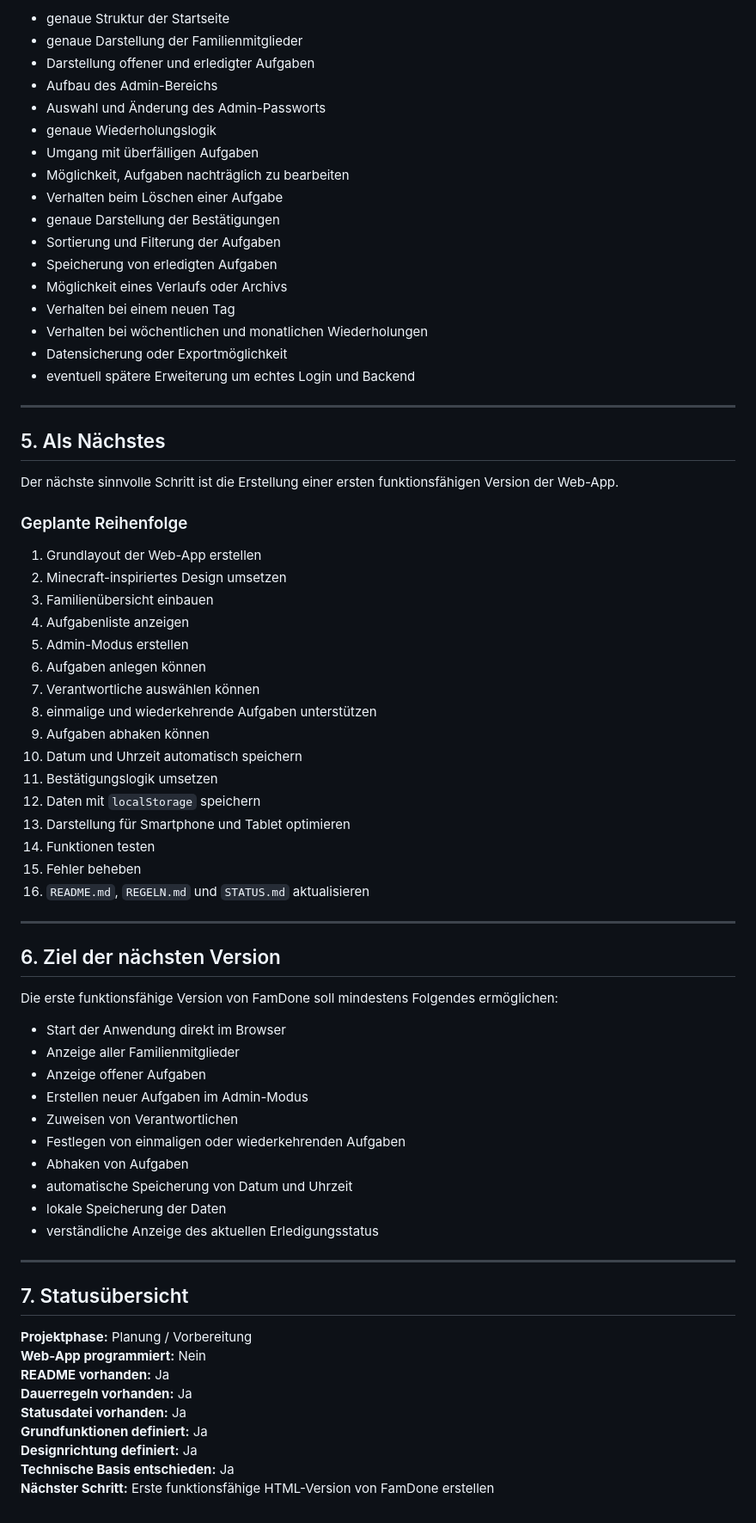
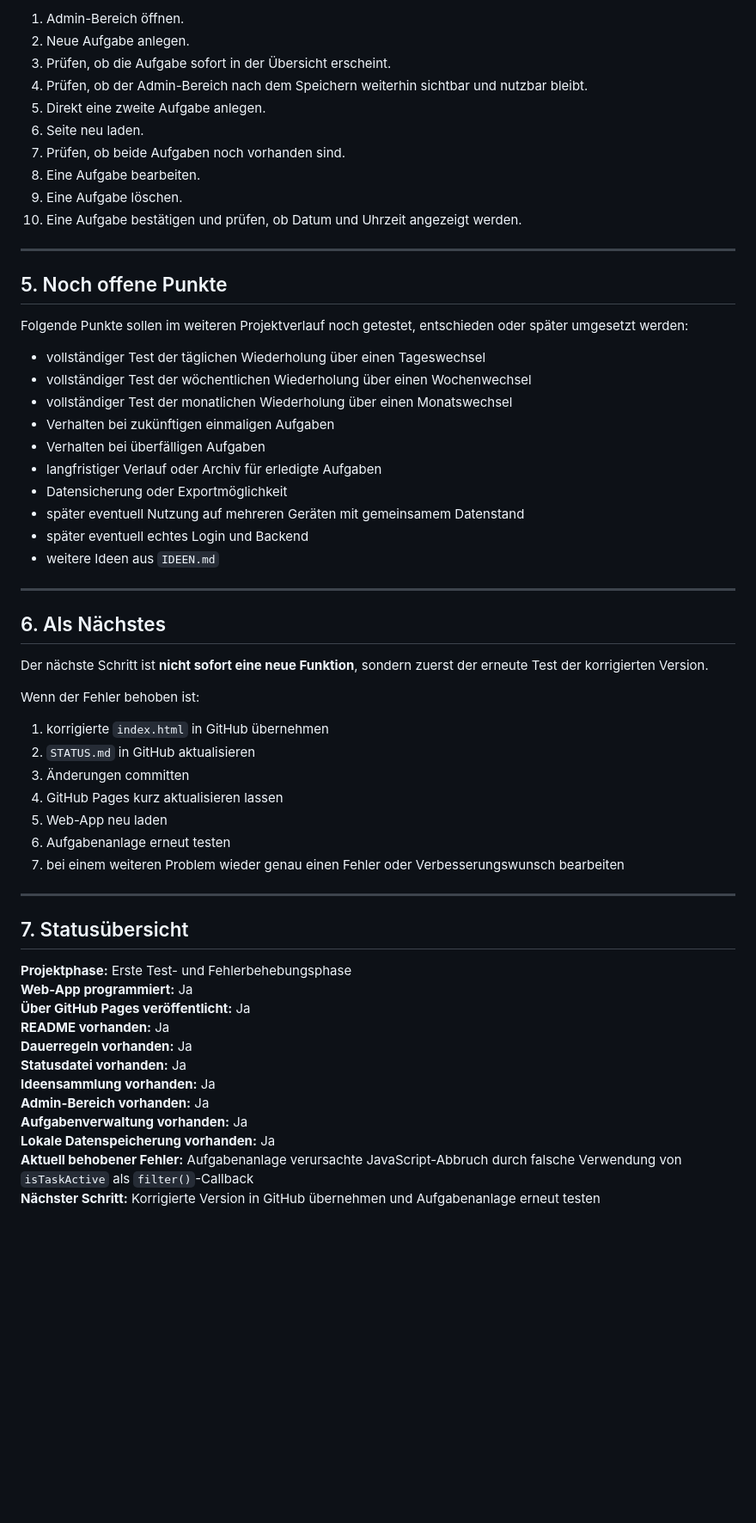
Before and after one commit to martinmarterer-sys/FamDone, a Markdown page: STATUS.md, the part around one of its changes. Shown at 86% size. Rendered like a GitHub page; blank space fills up the shorter version.

Commit message:
STATUS.md aktualisieren
Projektstatus nach Fehlerbehebung und Veröffentlichung über GitHub Pages aktualisiert.

```diff
--- a/STATUS.md
+++ b/STATUS.md
@@ -148,74 +153,61 @@ Folgende Punkte müssen im weiteren Projektverlauf noch konkret entschieden oder
 
-- genaue Struktur der Startseite
-- genaue Darstellung der Familienmitglieder
-- Darstellung offener und erledigter Aufgaben
-- Aufbau des Admin-Bereichs
-- Auswahl und Änderung des Admin-Passworts
-- genaue Wiederholungslogik
-- Umgang mit überfälligen Aufgaben
-- Möglichkeit, Aufgaben nachträglich zu bearbeiten
-- Verhalten beim Löschen einer Aufgabe
-- genaue Darstellung der Bestätigungen
-- Sortierung und Filterung der Aufgaben
-- Speicherung von erledigten Aufgaben
-- Möglichkeit eines Verlaufs oder Archivs
-- Verhalten bei einem neuen Tag
-- Verhalten bei wöchentlichen und monatlichen Wiederholungen
-- Datensicherung oder Exportmöglichkeit
-- eventuell spätere Erweiterung um echtes Login und Backend
+1. Admin-Bereich öffnen.
+2. Neue Aufgabe anlegen.
+3. Prüfen, ob die Aufgabe sofort in der Übersicht erscheint.
+4. Prüfen, ob der Admin-Bereich nach dem Speichern weiterhin sichtbar und nutzbar bleibt.
+5. Direkt eine zweite Aufgabe anlegen.
+6. Seite neu laden.
+7. Prüfen, ob beide Aufgaben noch vorhanden sind.
+8. Eine Aufgabe bearbeiten.
+9. Eine Aufgabe löschen.
+10. Eine Aufgabe bestätigen und prüfen, ob Datum und Uhrzeit angezeigt werden.
 
 ---
 
-## 5. Als Nächstes
+## 5. Noch offene Punkte
 
-Der nächste sinnvolle Schritt ist die Erstellung einer ersten funktionsfähigen Version der Web-App.
+Folgende Punkte sollen im weiteren Projektverlauf noch getestet, entschieden oder später umgesetzt werden:
 
-### Geplante Reihenfolge
-
-1. Grundlayout der Web-App erstellen
-2. Minecraft-inspiriertes Design umsetzen
-3. Familienübersicht einbauen
-4. Aufgabenliste anzeigen
-5. Admin-Modus erstellen
-6. Aufgaben anlegen können
-7. Verantwortliche auswählen können
-8. einmalige und wiederkehrende Aufgaben unterstützen
-9. Aufgaben abhaken können
-10. Datum und Uhrzeit automatisch speichern
-11. Bestätigungslogik umsetzen
-12. Daten mit `localStorage` speichern
-13. Darstellung für Smartphone und Tablet optimieren
-14. Funktionen testen
-15. Fehler beheben
-16. `README.md`, `REGELN.md` und `STATUS.md` aktualisieren
+- vollständiger Test der täglichen Wiederholung über einen Tageswechsel
+- vollständiger Test der wöchentlichen Wiederholung über einen Wochenwechsel
+- vollständiger Test der monatlichen Wiederholung über einen Monatswechsel
+- Verhalten bei zukünftigen einmaligen Aufgaben
+- Verhalten bei überfälligen Aufgaben
+- langfristiger Verlauf oder Archiv für erledigte Aufgaben
+- Datensicherung oder Exportmöglichkeit
+- später eventuell Nutzung auf mehreren Geräten mit gemeinsamem Datenstand
+- später eventuell echtes Login und Backend
+- weitere Ideen aus `IDEEN.md`
 
 ---
 
-## 6. Ziel der nächsten Version
+## 6. Als Nächstes
 
-Die erste funktionsfähige Version von FamDone soll mindestens Folgendes ermöglichen:
+Der nächste Schritt ist **nicht sofort eine neue Funktion**, sondern zuerst der erneute Test der korrigierten Version.
 
-- Start der Anwendung direkt im Browser
-- Anzeige aller Familienmitglieder
-- Anzeige offener Aufgaben
-- Erstellen neuer Aufgaben im Admin-Modus
-- Zuweisen von Verantwortlichen
-- Festlegen von einmaligen oder wiederkehrenden Aufgaben
-- Abhaken von Aufgaben
-- automatische Speicherung von Datum und Uhrzeit
-- lokale Speicherung der Daten
-- verständliche Anzeige des aktuellen Erledigungsstatus
+Wenn der Fehler behoben ist:
+
+1. korrigierte `index.html` in GitHub übernehmen
+2. `STATUS.md` in GitHub aktualisieren
+3. Änderungen committen
+4. GitHub Pages kurz aktualisieren lassen
+5. Web-App neu laden
+6. Aufgabenanlage erneut testen
+7. bei einem weiteren Problem wieder genau einen Fehler oder Verbesserungswunsch bearbeiten
 
 ---
 
 ## 7. Statusübersicht
 
-**Projektphase:** Planung / Vorbereitung
-**Web-App programmiert:** Nein
+**Projektphase:** Erste Test- und Fehlerbehebungsphase
+**Web-App programmiert:** Ja
+**Über GitHub Pages veröffentlicht:** Ja
 **README vorhanden:** Ja
 **Dauerregeln vorhanden:** Ja
 **Statusdatei vorhanden:** Ja
-**Grundfunktionen definiert:** Ja
-**Designrichtung definiert:** Ja
-**Technische Basis entschieden:** Ja
-**Nächster Schritt:** Erste funktionsfähige HTML-Version von FamDone erstellen
+**Ideensammlung vorhanden:** Ja
+**Admin-Bereich vorhanden:** Ja
+**Aufgabenverwaltung vorhanden:** Ja
+**Lokale Datenspeicherung vorhanden:** Ja
+**Aktuell behobener Fehler:** Aufgabenanlage verursachte JavaScript-Abbruch durch falsche Verwendung von `isTaskActive` als `filter()`-Callback
+**Nächster Schritt:** Korrigierte Version in GitHub übernehmen und Aufgabenanlage erneut testen
```
Also changed, not shown: other parts of STATUS.md (+62 -57 lines).
